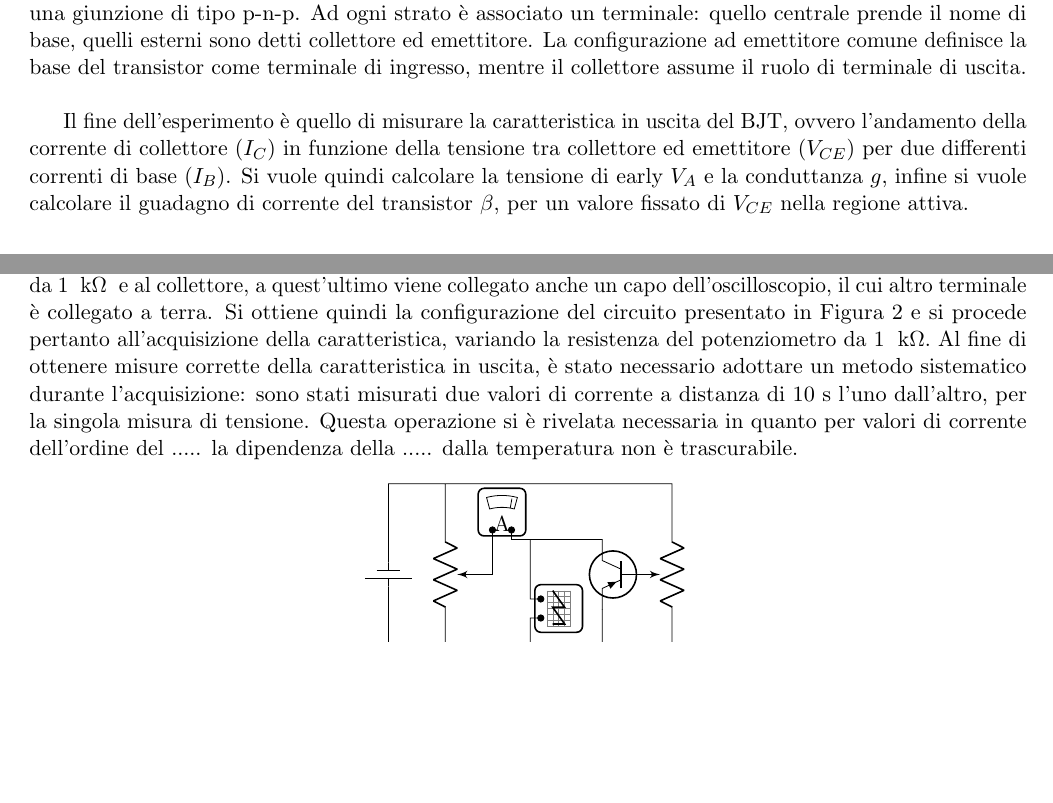
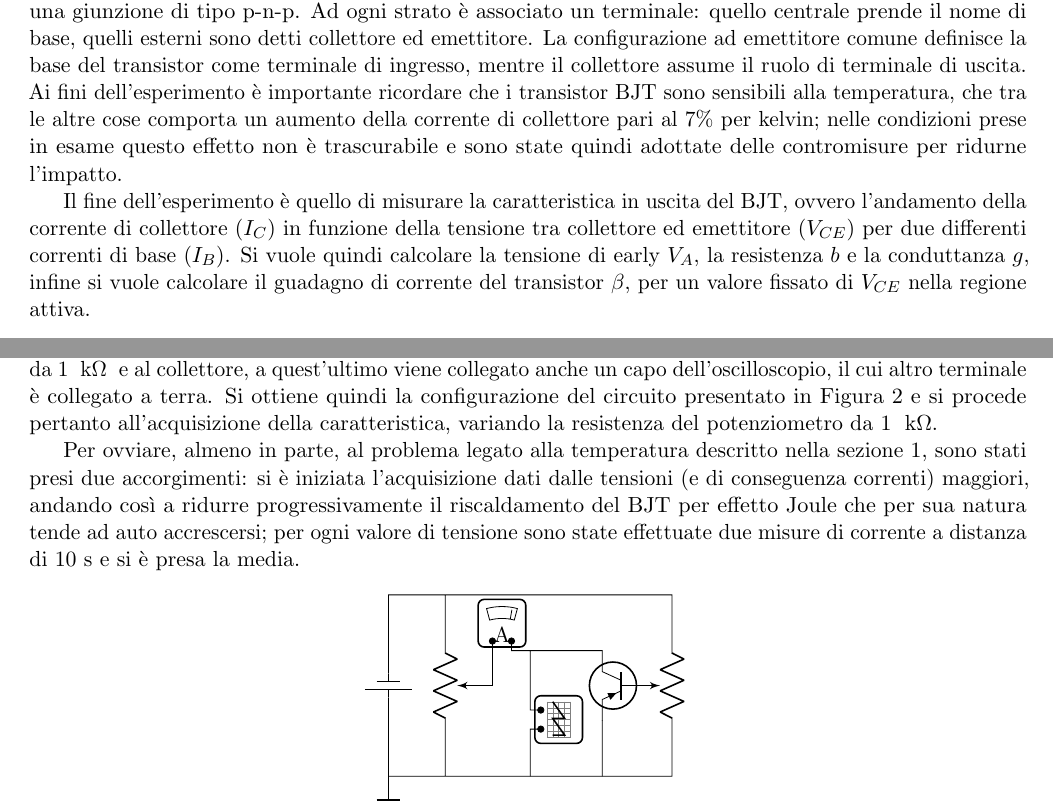
Before and after one commit to A-lida/lab_elettronica, a LaTeX paper (lab2/relazione/src/main.tex, which reads lab2/relazione/src/sections/acquisizione.tex, lab2/relazione/src/sections/introduzione.tex): two parts of pages 1 and 2 of 6, joined at a grey line, cut so that both start at the same text, the shorter picture padded with empty space. Compiled offline with pdfLaTeX.

Commit message:
Prima stesura della discussione dell'effetto della temperatura

```diff
--- a/lab2/relazione/src/sections/acquisizione.tex
+++ b/lab2/relazione/src/sections/acquisizione.tex
@@ -50,11 +50,16 @@
     Si ottiene quindi la configurazione del circuito presentato in Figura~\ref{fig:circuito-caratteristica}
     e si procede pertanto all'acquisizione della caratteristica, variando la
     resistenza del potenziometro da 1~\;k\textohm.
-    Al fine di ottenere misure corrette della caratteristica in uscita, è stato necessario adottare
-    un metodo sistematico durante l'acquisizione: sono stati misurati due valori di corrente a distanza di 10 s
-    l'uno dall'altro, per la singola misura di tensione. Questa operazione si è rivelata necessaria in quanto
-    per valori di corrente dell'ordine del ..... la dipendenza della ..... dalla temperatura non è trascurabile.
-%    TODO: finire questa frase decentemente!
+
+    Per ovviare, almeno in parte, al problema legato alla
+    temperatura descritto nella sezione~\ref{sec:introduzione},
+    sono stati presi due accorgimenti:
+    si è iniziata l'acquisizione dati dalle tensioni (e di
+    conseguenza correnti) maggiori, andando così a ridurre
+    progressivamente il riscaldamento del BJT per effetto Joule
+    che per sua natura tende ad auto accrescersi;
+    per ogni valore di tensione sono state effettuate due
+    misure di corrente a distanza di 10 s e si è presa la media.
 
     \begin{figure}[ht]
         \centering
--- a/lab2/relazione/src/sections/introduzione.tex
+++ b/lab2/relazione/src/sections/introduzione.tex
@@ -11,27 +11,30 @@
 \begin{document}
     \section{Introduzione} \label{sec:introduzione}
 
-
     L'esperimento prende in esame il comportamento di un transistor a giunzione bipolare,
-    in breve BJT, utilizzato nella configurazione a emettitore comune. Esso è un componente
-    elettronico costituito da tre strati di materiale drogato,
+    in breve BJT, utilizzato nella configurazione a emettitore comune.
+    Esso è un componente elettronico costituito da tre strati di materiale drogato,
     un semiconduttore al silicio, in cui lo strato centrale ha drogaggio opposto agli
     altri due, in modo da formare una doppia giunzione p-n; il transistor
-    utilizzato nell'esperimento presenta una giunzione di tipo p-n-p. Ad ogni strato è associato
-    un terminale: quello centrale prende il nome di base,
-    quelli esterni sono detti collettore ed emettitore. La configurazione ad emettitore
-    comune definisce la base del transistor come terminale di ingresso, mentre il
-    collettore assume il ruolo di terminale di uscita. \newline
+    utilizzato nell'esperimento presenta una giunzione di tipo p-n-p.
+    Ad ogni strato è associato un terminale: quello centrale prende il nome di base,
+    quelli esterni sono detti collettore ed emettitore.
+    La configurazione ad emettitore comune definisce la base del transistor come
+    terminale di ingresso, mentre il collettore assume il ruolo di terminale di uscita.\\
+    Ai fini dell'esperimento è importante ricordare che i transistor BJT sono sensibili
+    alla temperatura, che tra le altre cose comporta un aumento della
+    corrente di collettore pari al 7\% per kelvin; nelle condizioni prese in esame
+    questo effetto non è trascurabile e sono state quindi adottate delle contromisure per
+    ridurne l'impatto.
 
     Il fine dell'esperimento è quello di misurare la caratteristica in uscita del BJT,
     ovvero l'andamento della corrente di collettore ($I_C$) in funzione della tensione
-    tra collettore ed emettitore ($V_{CE}$) per due differenti correnti di base ($I_B$). Si vuole
-    quindi calcolare la tensione di early $V_A$ e la conduttanza $g$, infine si
-    vuole calcolare il guadagno di corrente del transistor $\beta$, per un valore fissato di $V_{CE}$
-    nella regione attiva.
+    tra collettore ed emettitore ($V_{CE}$) per due differenti correnti di base ($I_B$).
+    Si vuole quindi calcolare la tensione di early $V_A$, la resistenza $b$ e la
+    conduttanza $g$, infine si vuole calcolare il guadagno di corrente del transistor
+    $\beta$, per un valore fissato di $V_{CE}$ nella regione attiva.
 
 %    TODO: un caratteristica per ogni corrente di base scelta, effetto joule fa shiftare la caratteristica
-%    TODO: fare delle considerazioni sulla dipendenza dalla temperatura della caratteristica
 
 
 \end{document}
```
